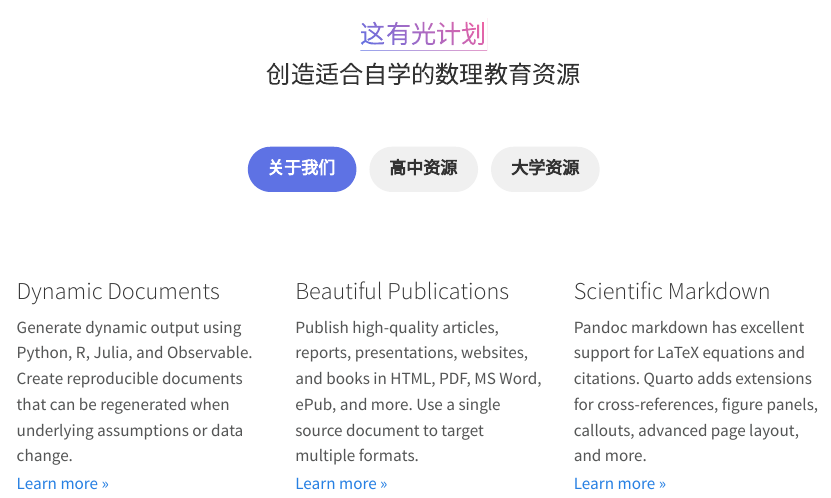
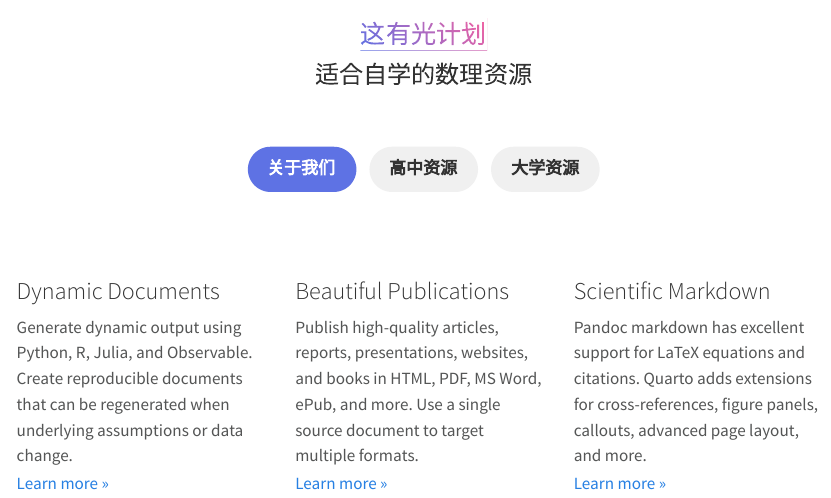
Before and after one commit to yaoshenwang/zheyouguang, a Quarto document (index.qmd): the page in a window 1100 px wide, from its top. Rendered offline with R 4.5, knitr and Pandoc in place of Quarto, with nearby package versions.

```diff
--- a/index.qmd
+++ b/index.qmd
@@ -13,7 +13,7 @@
 ::: {.hero-text}
 # <span class="gradient-text">这有光计划</span>
 
-### 创造适合自学的数理教育资源
+### 适合自学的数理资源
 
 :::
 :::
```
